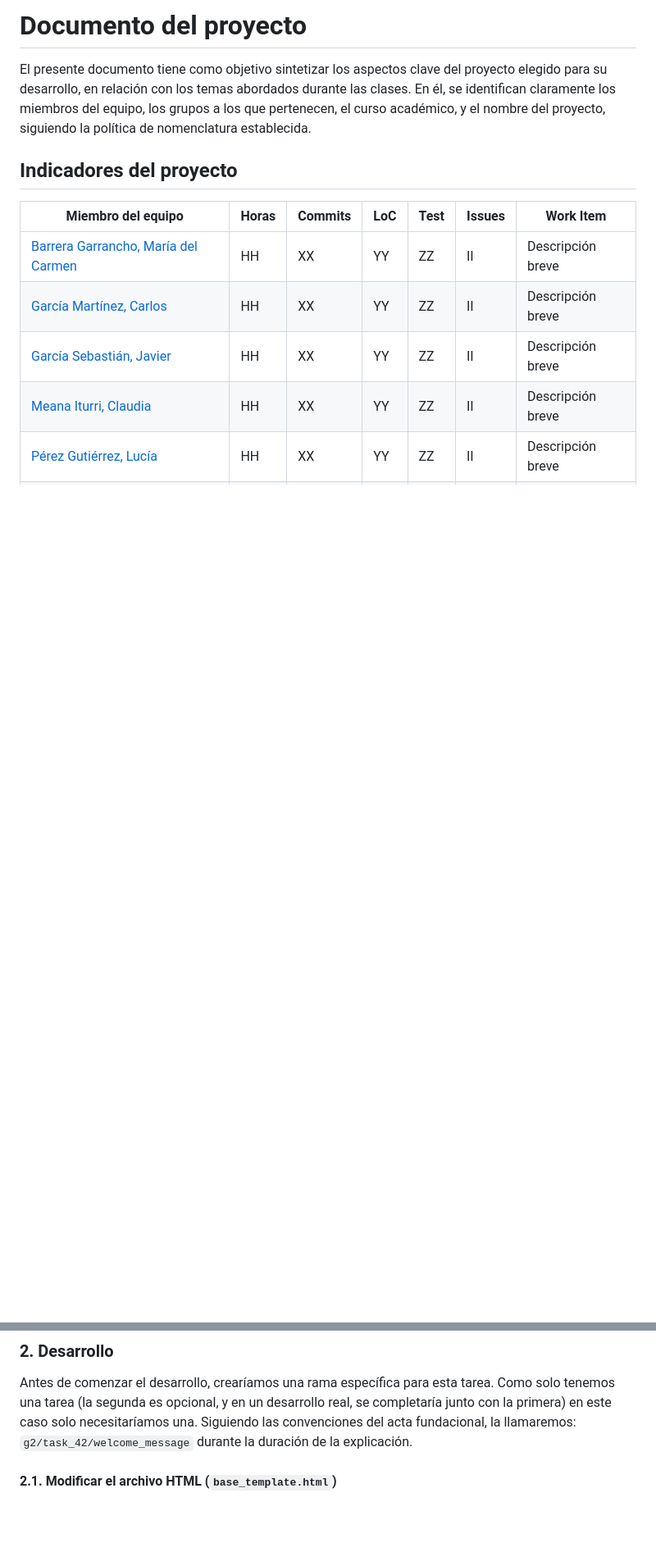
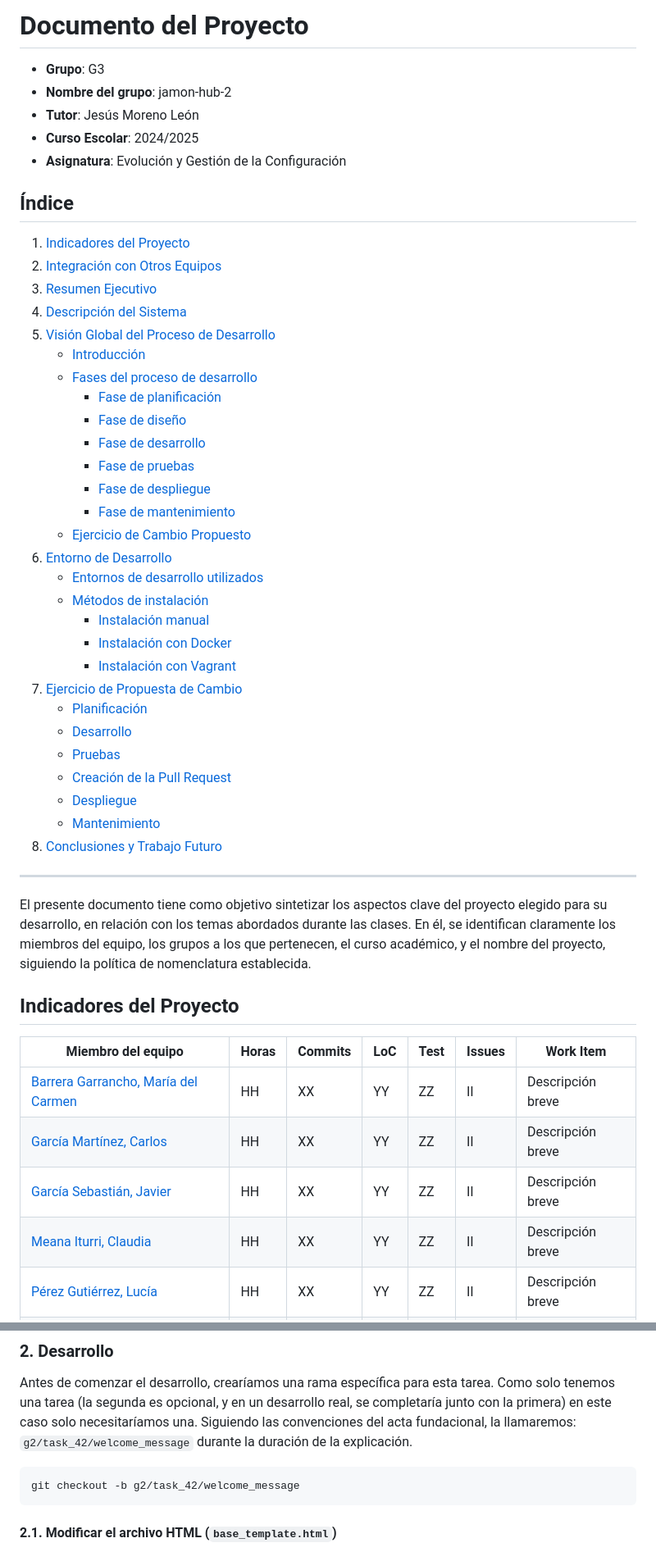
Before and after one commit to davidgonmar/uvlhub-egc, a Markdown page: documentation/g2/Documento_del_proyecto-G2.md, 2 parts joined by grey strips. Shown at 82% size. Drawn GitHub-style; blank space fills up the shorter version.

Commit message:
docs: add feedback in "documento del proyecto"
Added the reviewer's feedback regarding the document: it now includes an index, new commands, information about fakenodo and small improvements.

````diff
--- a/documentation/g2/Documento_del_proyecto-G2.md
+++ b/documentation/g2/Documento_del_proyecto-G2.md
@@ -1,8 +1,47 @@
-# Documento del proyecto
+# Documento del Proyecto
+
+- **Grupo**: G3
+- **Nombre del grupo**: jamon-hub-2
+- **Tutor**: Jesús Moreno León
+- **Curso Escolar**: 2024/2025
+- **Asignatura**: Evolución y Gestión de la Configuración
+
+## Índice
+
+1. [Indicadores del Proyecto](#indicadores-del-proyecto)
+2. [Integración con Otros Equipos](#integración-con-otros-equipos)
+3. [Resumen Ejecutivo](#resumen-ejecutivo)
+4. [Descripción del Sistema](#descripción-del-sistema)
+5. [Visión Global del Proceso de Desarrollo](#visión-global-del-proceso-de-desarrollo)
+    - [Introducción](#1-introducción)
+    - [Fases del proceso de desarrollo](#2-fases-del-proceso-de-desarrollo)
+        - [Fase de planificación](#fase-de-planificación)
+        - [Fase de diseño](#fase-de-diseño)
+        - [Fase de desarrollo](#fase-de-desarrollo)
+        - [Fase de pruebas](#fase-de-pruebas)
+        - [Fase de despliegue](#fase-de-despliegue)
+        - [Fase de mantenimiento](#fase-de-mantenimiento)
+    - [Ejercicio de Cambio Propuesto](#3-ejercicio-de-cambio-propuesto)
+7. [Entorno de Desarrollo](#entorno-de-desarrollo)
+    - [Entornos de desarrollo utilizados](#entorno-de-desarrollo-utilizado)
+    - [Métodos de instalación](#métodos-de-instalación)
+        - [Instalación manual](#1-instalación-manual)
+        - [Instalación con Docker](#2-instalación-con-docker)
+        - [Instalación con Vagrant](#3-instalación-con-vagrant)
+8. [Ejercicio de Propuesta de Cambio](#ejercicio-de-propuesta-de-cambio)
+   - [Planificación](#1-planificación)
+   - [Desarrollo](#2-desarrollo)
+   - [Pruebas](#3-pruebas)
+   - [Creación de la Pull Request](#4-creación-de-la-pull-request)
+   - [Despliegue](#5-despliegue)
+   - [Mantenimiento](#6-mantenimiento)
+9. [Conclusiones y Trabajo Futuro](#conclusiones-y-trabajo-futuro)
+
+---
 
 El presente documento tiene como objetivo sintetizar los aspectos clave del proyecto elegido para su desarrollo, en relación con los temas abordados durante las clases. En él, se identifican claramente los miembros del equipo, los grupos a los que pertenecen, el curso académico, y el nombre del proyecto, siguiendo la política de nomenclatura establecida.
 
-## Indicadores del proyecto
+## Indicadores del Proyecto
 
 | Miembro del equipo                             | Horas | Commits | LoC  | Test | Issues | Work Item         |
 |------------------------------------------------|-------|---------|------|------|--------|-------------------|
@@ -438,6 +483,10 @@ El cambio propuesto consiste en agregar un mensaje de bienvenida estático a la
 
 Antes de comenzar el desarrollo, crearíamos una rama específica para esta tarea. Como solo tenemos una tarea (la segunda es opcional, y en un desarrollo real, se completaría junto con la primera) en este caso solo necesitaríamos una. Siguiendo las convenciones del acta fundacional, la llamaremos: `g2/task_42/welcome_message` durante la duración de la explicación.
 
+```sql
+git checkout -b g2/task_42/welcome_message
+```
+
 #### 2.1. Modificar el archivo HTML (`base_template.html`)
 
 Lo primero que necesitamos hacer es modificar el archivo `base_template.html` (que se encuentra en la carpeta `app/templates`) para incluir el mensaje de bienvenida.
````
Also changed, not shown: other parts of documentation/g2/Documento_del_proyecto-G2.md (+11 -5 lines).
